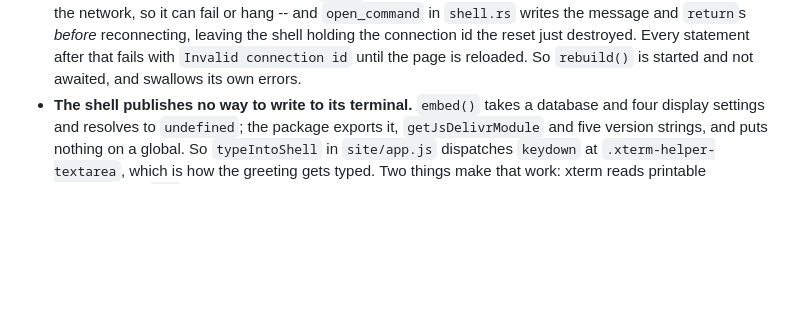
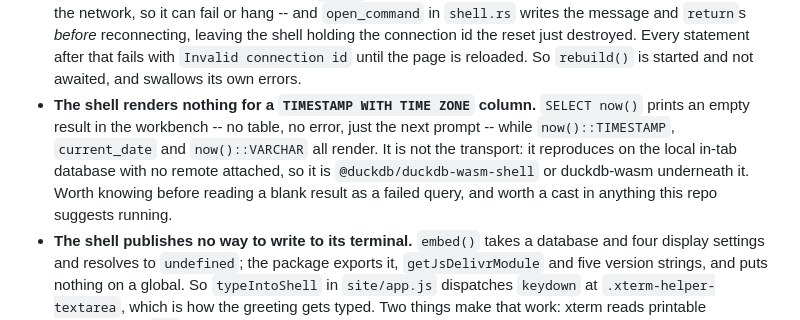
Before and after one commit to smithclay/quackhole, a Markdown page: CLAUDE.md, the part around the change. Drawn GitHub-style; blank space fills up the shorter version.

Commit message:
docs: record that the shell renders TIMESTAMPTZ as nothing
`SELECT now()` comes back as an empty result in the workbench -- no table, no
error, just the next prompt. `now()::TIMESTAMP`, `current_date` and a VARCHAR
cast all render, so it is that one type.

Not the transport: it reproduces on the local in-tab database with nothing
attached, which puts it in @duckdb/duckdb-wasm-shell or duckdb-wasm. Found while
checking a browser tab against a DuckDB on an exe.dev VM -- the remote's
`started_at` column vanished, and the local check is what said the wire was
fine.

```diff
--- a/CLAUDE.md
+++ b/CLAUDE.md
@@ -165,6 +165,14 @@ the npm README's own quickstart block against a live server.
   the reset just destroyed. Every statement after that fails with
   `Invalid connection id` until the page is reloaded. So `rebuild()` is started
   and not awaited, and swallows its own errors.
+- **The shell renders nothing for a `TIMESTAMP WITH TIME ZONE` column.**
+  `SELECT now()` prints an empty result in the workbench -- no table, no error,
+  just the next prompt -- while `now()::TIMESTAMP`, `current_date` and
+  `now()::VARCHAR` all render. It is not the transport: it reproduces on the
+  local in-tab database with no remote attached, so it is
+  `@duckdb/duckdb-wasm-shell` or duckdb-wasm underneath it. Worth knowing before
+  reading a blank result as a failed query, and worth a cast in anything this
+  repo suggests running.
 - **The shell publishes no way to write to its terminal.** `embed()` takes a
   database and four display settings and resolves to `undefined`; the package
   exports it, `getJsDelivrModule` and five version strings, and puts nothing on a
```
